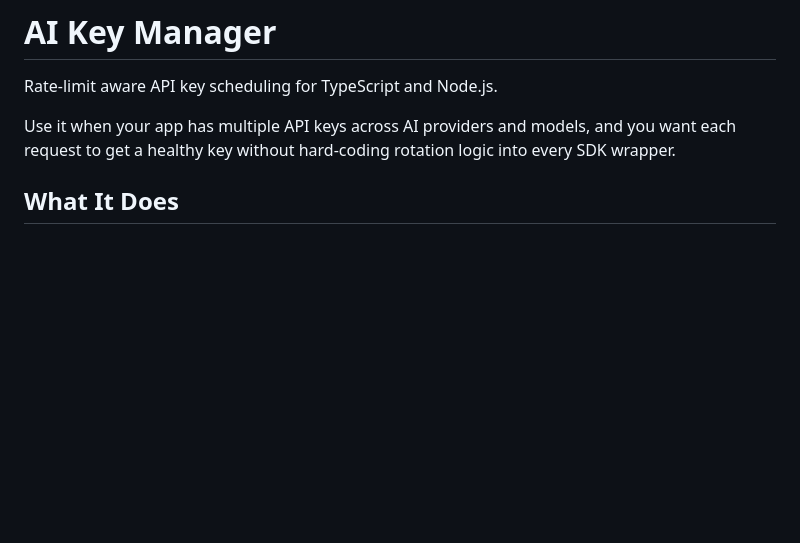
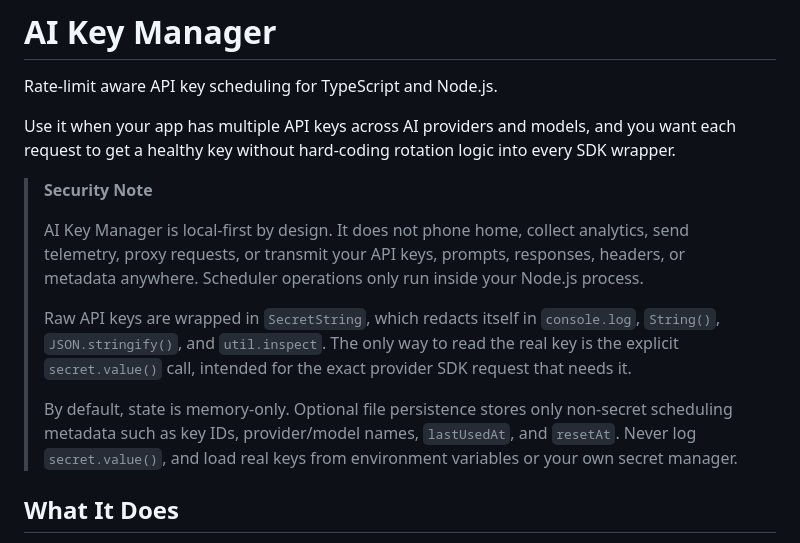
Before and after one commit to Amon20044/AI-Key-Scheduler, a Markdown page: README.md, the part around the change. GitHub-like rendering; blank space fills up the shorter version.

Commit message:
Add prominent security note

```diff
--- a/README.md
+++ b/README.md
@@ -3,6 +3,14 @@
 Rate-limit aware API key scheduling for TypeScript and Node.js.
 
 Use it when your app has multiple API keys across AI providers and models, and you want each request to get a healthy key without hard-coding rotation logic into every SDK wrapper.
+
+> **Security Note**
+>
+> AI Key Manager is local-first by design. It does not phone home, collect analytics, send telemetry, proxy requests, or transmit your API keys, prompts, responses, headers, or metadata anywhere. Scheduler operations only run inside your Node.js process.
+>
+> Raw API keys are wrapped in `SecretString`, which redacts itself in `console.log`, `String()`, `JSON.stringify()`, and `util.inspect`. The only way to read the real key is the explicit `secret.value()` call, intended for the exact provider SDK request that needs it.
+>
+> By default, state is memory-only. Optional file persistence stores only non-secret scheduling metadata such as key IDs, provider/model names, `lastUsedAt`, and `resetAt`. Never log `secret.value()`, and load real keys from environment variables or your own secret manager.
 
 ## What It Does
 
```
